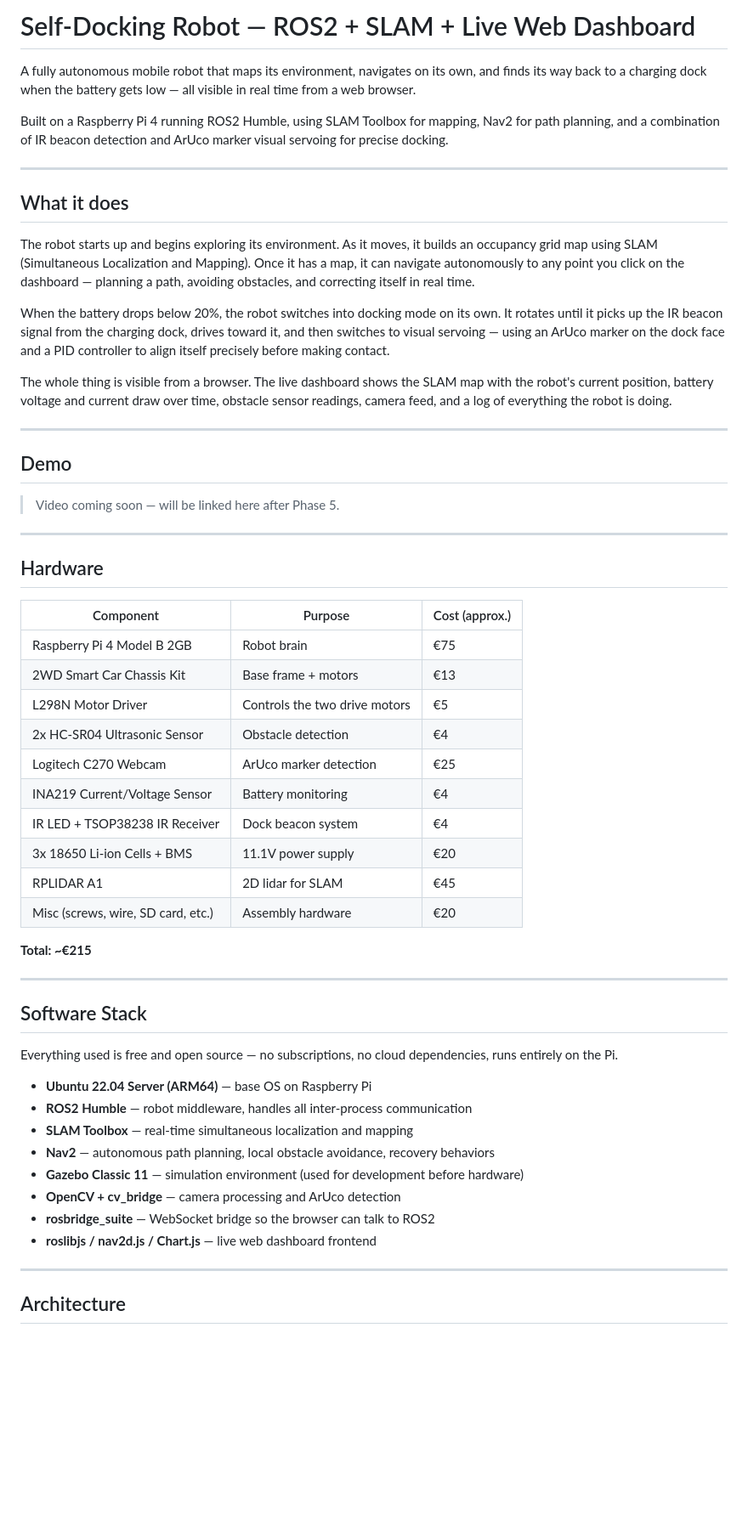
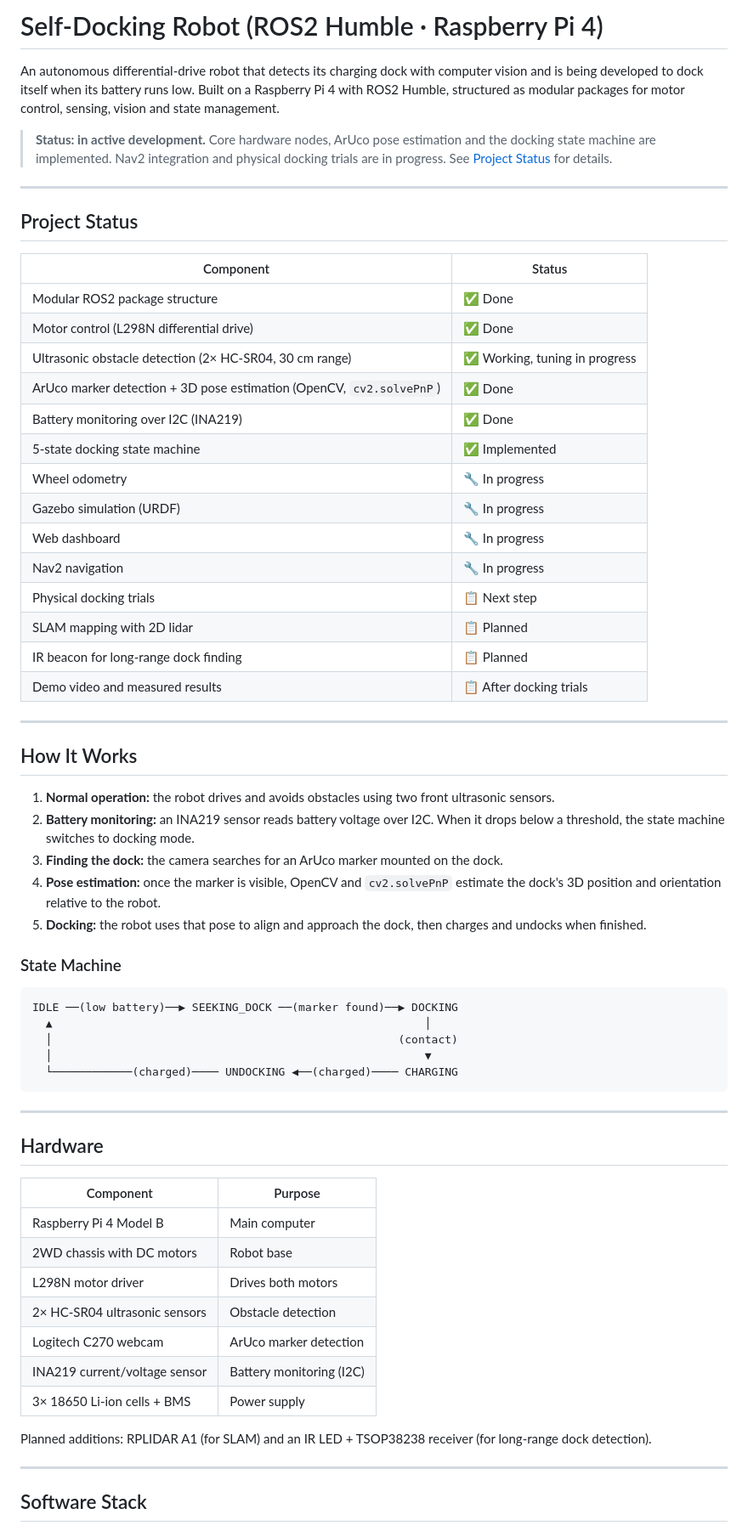
Before and after one commit to Samluiz2025/self-docking-robot, a Markdown page: README.md, the part around one of its changes. Shown at 85% size. Rendered like a GitHub page; blank space fills up the shorter version.

````diff
--- a/README.md
+++ b/README.md
@@ -1,60 +1,67 @@
-# Self-Docking Robot — ROS2 + SLAM + Live Web Dashboard
+# Self-Docking Robot (ROS2 Humble · Raspberry Pi 4)
 
-A fully autonomous mobile robot that maps its environment, navigates on its own, and finds its way back to a charging dock when the battery gets low — all visible in real time from a web browser.
+An autonomous differential-drive robot that detects its charging dock with computer vision and is being developed to dock itself when its battery runs low. Built on a Raspberry Pi 4 with ROS2 Humble, structured as modular packages for motor control, sensing, vision and state management.
 
-Built on a Raspberry Pi 4 running ROS2 Humble, using SLAM Toolbox for mapping, Nav2 for path planning, and a combination of IR beacon detection and ArUco marker visual servoing for precise docking.
+> **Status: in active development.** Core hardware nodes, ArUco pose estimation and the docking state machine are implemented. Nav2 integration and physical docking trials are in progress. See [Project Status](#project-status) for details.
 
 ---
 
-## What it does
+## Project Status
 
-The robot starts up and begins exploring its environment. As it moves, it builds an occupancy grid map using SLAM (Simultaneous Localization and Mapping). Once it has a map, it can navigate autonomously to any point you click on the dashboard — planning a path, avoiding obstacles, and correcting itself in real time.
-
-When the battery drops below 20%, the robot switches into docking mode on its own. It rotates until it picks up the IR beacon signal from the charging dock, drives toward it, and then switches to visual servoing — using an ArUco marker on the dock face and a PID controller to align itself precisely before making contact.
-
-The whole thing is visible from a browser. The live dashboard shows the SLAM map with the robot's current position, battery voltage and current draw over time, obstacle sensor readings, camera feed, and a log of everything the robot is doing.
+| Component | Status |
+|---|---|
+| Modular ROS2 package structure | ✅ Done |
+| Motor control (L298N differential drive) | ✅ Done |
+| Ultrasonic obstacle detection (2× HC-SR04, 30 cm range) | ✅ Working, tuning in progress |
+| ArUco marker detection + 3D pose estimation (OpenCV, `cv2.solvePnP`) | ✅ Done |
+| Battery monitoring over I2C (INA219) | ✅ Done |
+| 5-state docking state machine | ✅ Implemented |
+| Wheel odometry | 🔧 In progress |
+| Gazebo simulation (URDF) | 🔧 In progress |
+| Web dashboard | 🔧 In progress |
+| Nav2 navigation | 🔧 In progress |
+| Physical docking trials | 📋 Next step |
+| SLAM mapping with 2D lidar | 📋 Planned |
+| IR beacon for long-range dock finding | 📋 Planned |
+| Demo video and measured results | 📋 After docking trials |
 
 ---
 
-## Demo
+## How It Works
 
-> Video coming soon — will be linked here after Phase 5.
+1. **Normal operation:** the robot drives and avoids obstacles using two front ultrasonic sensors.
+2. **Battery monitoring:** an INA219 sensor reads battery voltage over I2C. When it drops below a threshold, the state machine switches to docking mode.
+3. **Finding the dock:** the camera searches for an ArUco marker mounted on the dock.
+4. **Pose estimation:** once the marker is visible, OpenCV and `cv2.solvePnP` estimate the dock's 3D position and orientation relative to the robot.
+5. **Docking:** the robot uses that pose to align and approach the dock, then charges and undocks when finished.
+
+### State Machine
+
+```
+IDLE ──(low battery)──▶ SEEKING_DOCK ──(marker found)──▶ DOCKING
+  ▲                                                        │
+  │                                                    (contact)
+  │                                                        ▼
+  └────────────(charged)──── UNDOCKING ◀──(charged)──── CHARGING
+```
 
 ---
 
 ## Hardware
 
-| Component | Purpose | Cost (approx.) |
-|-----------|---------|---------------|
-| Raspberry Pi 4 Model B 2GB | Robot brain | €75 |
-| 2WD Smart Car Chassis Kit | Base frame + motors | €13 |
-| L298N Motor Driver | Controls the two drive motors | €5 |
-| 2x HC-SR04 Ultrasonic Sensor | Obstacle detection | €4 |
-| Logitech C270 Webcam | ArUco marker detection | €25 |
-| INA219 Current/Voltage Sensor | Battery monitoring | €4 |
-| IR LED + TSOP38238 IR Receiver | Dock beacon system | €4 |
-| 3x 18650 Li-ion Cells + BMS | 11.1V power supply | €20 |
-| RPLIDAR A1 | 2D lidar for SLAM | €45 |
-| Misc (screws, wire, SD card, etc.) | Assembly hardware | €20 |
+| Component | Purpose |
+|---|---|
+| Raspberry Pi 4 Model B | Main computer |
+| 2WD chassis with DC motors | Robot base |
+| L298N motor driver | Drives both motors |
+| 2× HC-SR04 ultrasonic sensors | Obstacle detection |
+| Logitech C270 webcam | ArUco marker detection |
+| INA219 current/voltage sensor | Battery monitoring (I2C) |
+| 3× 18650 Li-ion cells + BMS | Power supply |
 
-**Total: ~€215**
+Planned additions: RPLIDAR A1 (for SLAM) and an IR LED + TSOP38238 receiver (for long-range dock detection).
 
 ---
 
 ## Software Stack
 
-Everything used is free and open source — no subscriptions, no cloud dependencies, runs entirely on the Pi.
-
-- **Ubuntu 22.04 Server (ARM64)** — base OS on Raspberry Pi
-- **ROS2 Humble** — robot middleware, handles all inter-process communication
-- **SLAM Toolbox** — real-time simultaneous localization and mapping
-- **Nav2** — autonomous path planning, local obstacle avoidance, recovery behaviors
-- **Gazebo Classic 11** — simulation environment (used for development before hardware)
-- **OpenCV + cv_bridge** — camera processing and ArUco detection
-- **rosbridge_suite** — WebSocket bridge so the browser can talk to ROS2
-- **roslibjs / nav2d.js / Chart.js** — live web dashboard frontend
-
----
-
-## Architecture
-
````
Also changed, not shown: other parts of README.md (+46 -144 lines).
